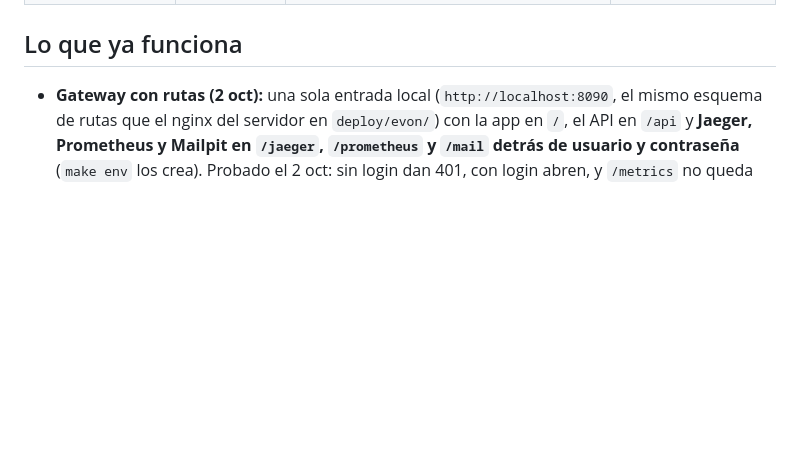
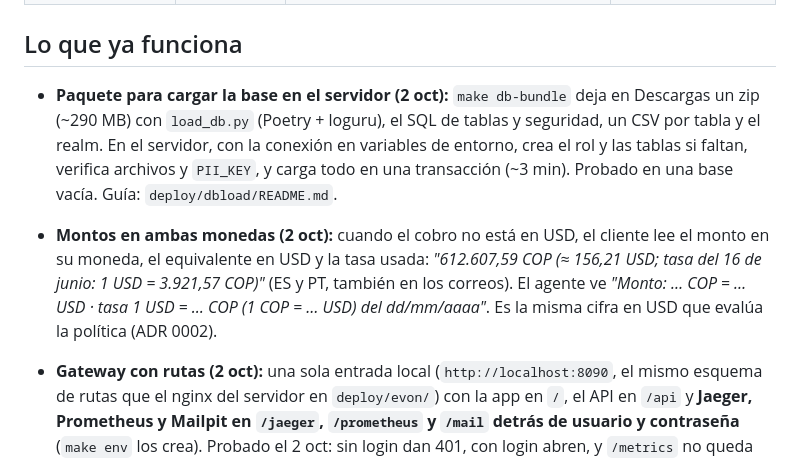
Before and after one commit to ucr2205/factored-hackathon-2026-nicebank, a Markdown page: vault/Estado del proyecto.md, the part around the change. Drawn GitHub-style; blank space fills up the shorter version.

Commit message:
docs(vault): dual-currency amounts and the database bundle
The customer and the agent see the conversion the policy uses; the status page records the server data bundle.

```diff
--- a/vault/Estado del proyecto.md
+++ b/vault/Estado del proyecto.md
@@ -34,6 +34,16 @@ actualizado: 2026-10-01
 | Despliegue | 🟡 Casi | Configuración lista para **https://hackathon.evon.solutions** (`deploy/evon/`); falta entregar el volcado de datos y la `PII_KEY` | [[Infraestructura]] |
 
 ## Lo que ya funciona
+
+- **Paquete para cargar la base en el servidor (2 oct):** `make db-bundle` deja en Descargas un zip (~290 MB) con
+  `load_db.py` (Poetry + loguru), el SQL de tablas y seguridad, un CSV por tabla y el realm. En el servidor, con la
+  conexión en variables de entorno, crea el rol y las tablas si faltan, verifica archivos y `PII_KEY`, y carga todo
+  en una transacción (~3 min). Probado en una base vacía. Guía: `deploy/dbload/README.md`.
+
+- **Montos en ambas monedas (2 oct):** cuando el cobro no está en USD, el cliente lee el monto en su moneda, el
+  equivalente en USD y la tasa usada: *"612.607,59 COP (≈ 156,21 USD; tasa del 16 de junio: 1 USD = 3.921,57 COP)"*
+  (ES y PT, también en los correos). El agente ve *"Monto: … COP = … USD · tasa 1 USD = … COP (1 COP = … USD) del
+  dd/mm/aaaa"*. Es la misma cifra en USD que evalúa la política (ADR 0002).
 
 - **Gateway con rutas (2 oct):** una sola entrada local (`http://localhost:8090`, el mismo
   esquema de rutas que el nginx del servidor en `deploy/evon/`) con la app en `/`, el API en `/api` y **Jaeger, Prometheus y Mailpit en `/jaeger`, `/prometheus` y
```
Also changed, not shown: vault/03 Módulos/Motor de políticas.md (+5 -0 lines).
